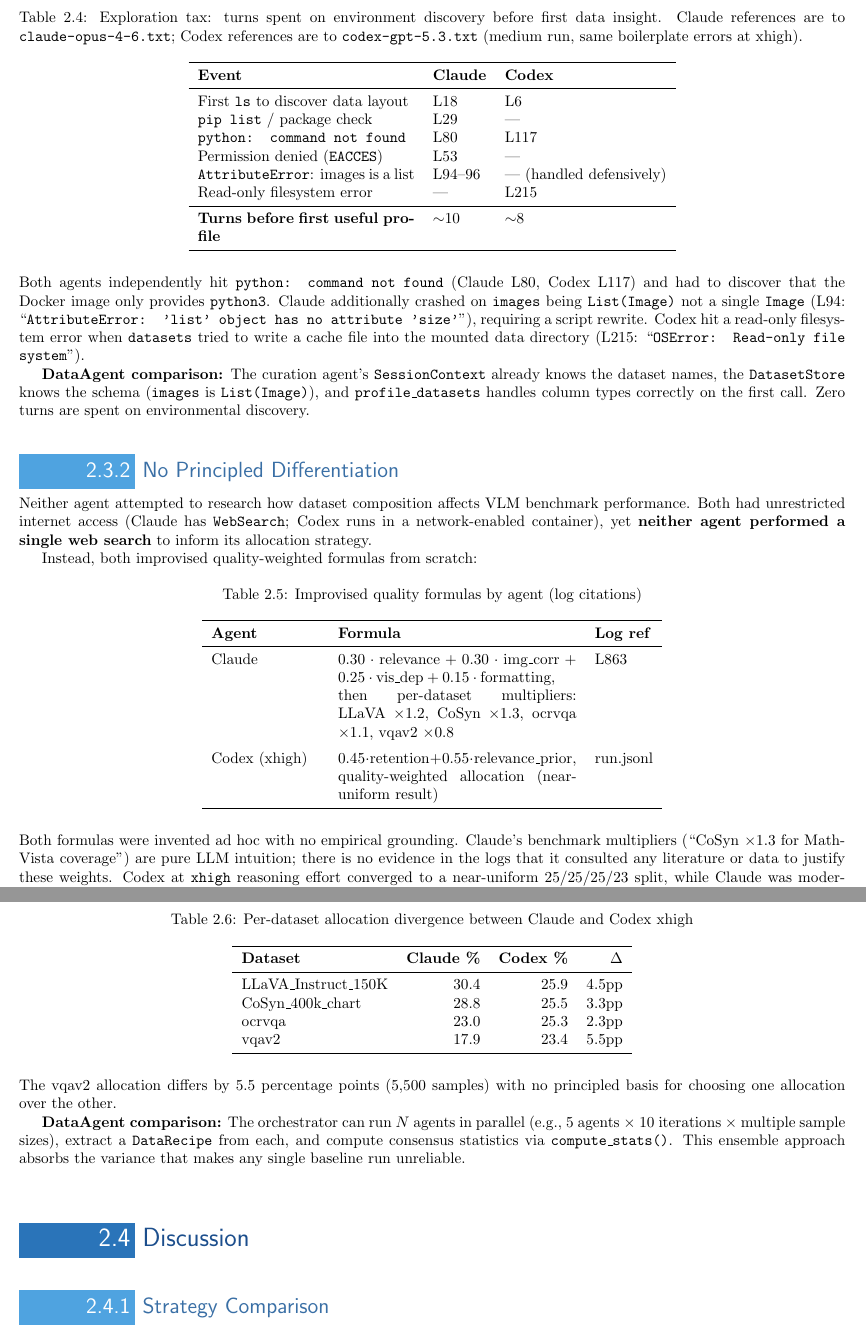
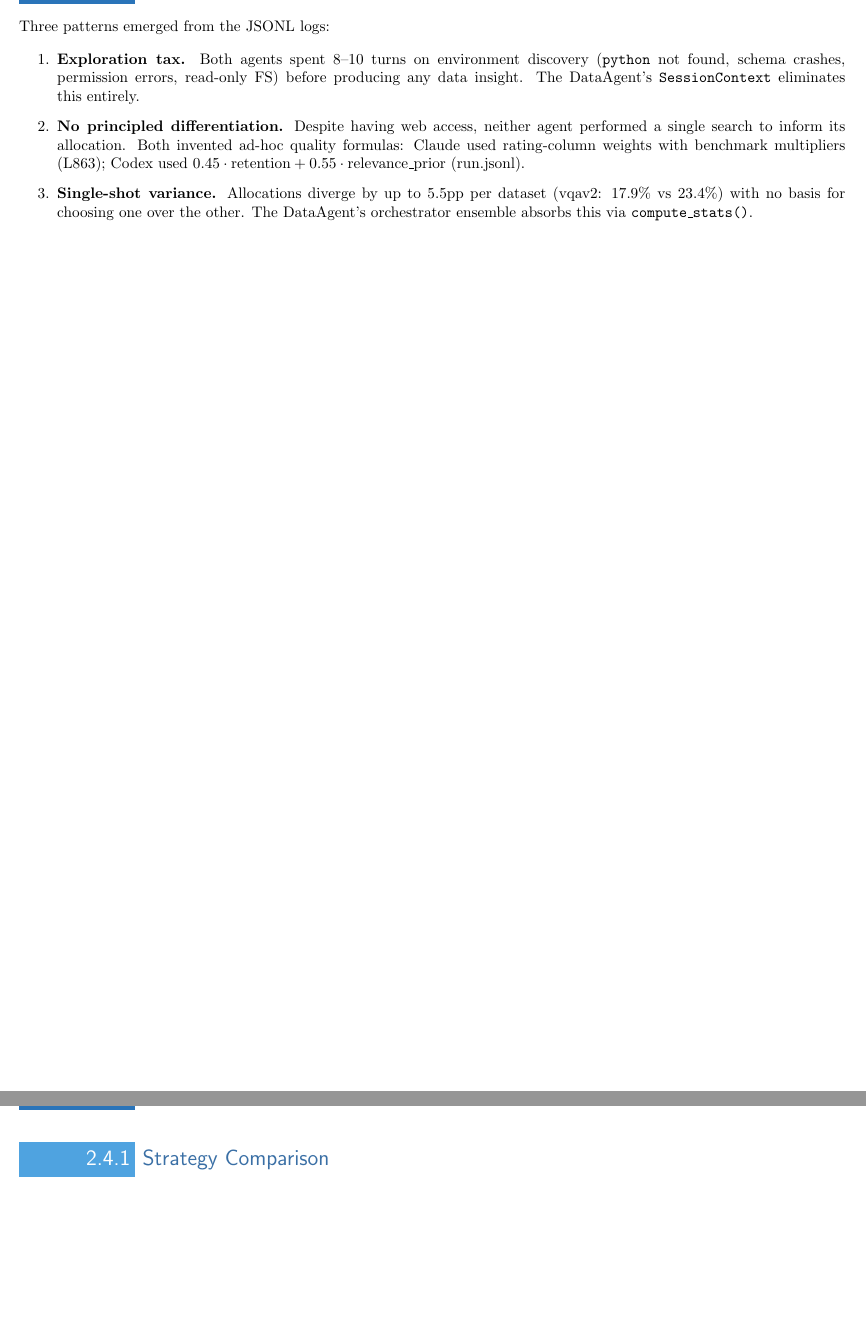
Before and after one commit to Adanato/Data_Curator_Agent_overleaf, a LaTeX document (main.tex, which reads 2026-02-24/main.tex): two parts of pages 11 and 12 of 15 before the commit and two parts of pages 12 and 13 of 16 after it, joined at a grey line, cut at the place of the change, the shorter picture padded with empty space. Compiled offline with pdfLaTeX.

Commit message:
Compress log analysis to enumerated list, add newpage per section

```diff
--- a/2026-02-24/main.tex
+++ b/2026-02-24/main.tex
@@ -189,4 +192,4 @@ CoSyn\_400k\_chart     & 116,814 & 116,143 & 671 aspect \\
 \section{Log Analysis}
 
-\subsection{Exploration Tax}
+Three patterns emerged from the JSONL logs:
 
@@ -197,76 +195,0 @@ any data insight.
-\begin{table}[H]
-\centering
-\caption{Exploration tax: turns spent on environment discovery before first data insight.
-Claude references are to \texttt{claude-opus-4-6.txt};
-Codex references are to \texttt{codex-gpt-5.3.txt} (medium run, same boilerplate errors at xhigh).}
-\label{tab:exploration-tax}
-\begin{tabular}{p{5cm} l l}
-\toprule
-\textbf{Event} & \textbf{Claude} & \textbf{Codex} \\
-\midrule
-First \texttt{ls} to discover data layout
-    & L18 & L6 \\
-\texttt{pip list} / package check
-    & L29 & --- \\
-\texttt{python: command not found}
-    & L80 & L117 \\
-Permission denied (\texttt{EACCES})
-    & L53 & --- \\
-\texttt{AttributeError}: images is a list
-    & L94--96 & --- (handled defensively) \\
-Read-only filesystem error
-    & --- & L215 \\
-\midrule
-\textbf{Turns before first useful profile}
-    & $\sim$10 & $\sim$8 \\
-\bottomrule
-\end{tabular}
-\end{table}
-
-\noindent Both agents independently hit \texttt{python: command not found}
-(Claude L80, Codex L117) and had to discover that the Docker image only provides
-\texttt{python3}.
-Claude additionally crashed on \texttt{images} being \texttt{List(Image)} not a single \texttt{Image}
-(L94: ``\texttt{AttributeError: 'list' object has no attribute 'size'}''),
-requiring a script rewrite.
-Codex hit a read-only filesystem error when \texttt{datasets} tried to write a cache file into the
-mounted data directory (L215: ``\texttt{OSError: Read-only file system}'').
-
-\textbf{DataAgent comparison:} The curation agent's \texttt{SessionContext} already knows the dataset
-names, the \texttt{DatasetStore} knows the schema (\texttt{images} is \texttt{List(Image)}),
-and \texttt{profile\_datasets} handles column types correctly on the first call.
-Zero turns are spent on environmental discovery.
-
-\subsection{No Principled Differentiation}
-
-Neither agent attempted to research how dataset composition affects VLM benchmark performance.
-Both had unrestricted internet access (Claude has \texttt{WebSearch}; Codex runs in a network-enabled
-container), yet \textbf{neither agent performed a single web search} to inform its allocation strategy.
-
-Instead, both improvised quality-weighted formulas from scratch:
-
-\begin{table}[H]
-\centering
-\caption{Improvised quality formulas by agent (log citations)}
-\label{tab:quality-formulas}
-\begin{tabular}{p{2.5cm} p{5.5cm} l}
-\toprule
-\textbf{Agent} & \textbf{Formula} & \textbf{Log ref} \\
-\midrule
-Claude
-    & $0.30 \cdot \text{relevance} + 0.30 \cdot \text{img\_corr} + 0.25 \cdot \text{vis\_dep} + 0.15 \cdot \text{formatting}$,\newline
-      then per-dataset multipliers: LLaVA $\times$1.2, CoSyn $\times$1.3, ocrvqa $\times$1.1, vqav2 $\times$0.8
-    & L863 \\
-\addlinespace
-Codex (xhigh)
-    & $0.45 \cdot \text{retention} + 0.55 \cdot \text{relevance\_prior}$, quality-weighted allocation (near-uniform result)
-    & run.jsonl \\
-\bottomrule
-\end{tabular}
-\end{table}
-
-\noindent Both formulas were invented ad hoc with no empirical grounding.
-Claude's benchmark multipliers (``CoSyn $\times$1.3 for MathVista coverage'') are pure LLM intuition;
-there is no evidence in the logs that it consulted any literature or data to justify these weights.
-Codex at \texttt{xhigh} reasoning effort converged to a near-uniform
-25/25/25/23 split, while Claude was moderately more opinionated (30/29/23/18).
@@ -287,31 +196,21 @@ Even with only two runs, the divergence is substantial:
-\begin{table}[H]
-\centering
-\caption{Per-dataset allocation divergence between Claude and Codex xhigh}
-\label{tab:allocation-variance}
-\begin{tabular}{lrrr}
-\toprule
-\textbf{Dataset} & \textbf{Claude \%} & \textbf{Codex \%} & \textbf{$\Delta$} \\
-\midrule
-LLaVA\_Instruct\_150K  & 30.4 & 25.9 & 4.5pp \\
-CoSyn\_400k\_chart      & 28.8 & 25.5 & 3.3pp \\
-ocrvqa                  & 23.0 & 25.3 & 2.3pp \\
-vqav2                   & 17.9 & 23.4 & 5.5pp \\
-\bottomrule
-\end{tabular}
-\end{table}
-
-\noindent The vqav2 allocation differs by 5.5 percentage points (5,500 samples)
-with no principled basis for choosing one allocation over the other.
-
-\textbf{DataAgent comparison:} The orchestrator can run $N$ agents in parallel (e.g., 5 agents $\times$
-10 iterations $\times$ multiple sample sizes), extract a \texttt{DataRecipe} from each, and compute
-consensus statistics via \texttt{compute\_stats()}.
-This ensemble approach absorbs the variance that makes any single baseline run unreliable.
+\begin{enumerate}
+    \item \textbf{Exploration tax.} Both agents spent 8--10 turns on environment discovery
+        (\texttt{python} not found, schema crashes, permission errors, read-only FS)
+        before producing any data insight. The DataAgent's \texttt{SessionContext} eliminates this entirely.
+    \item \textbf{No principled differentiation.} Despite having web access, neither agent
+        performed a single search to inform its allocation. Both invented ad-hoc quality formulas:
+        Claude used rating-column weights with benchmark multipliers (L863);
+        Codex used $0.45 \cdot \text{retention} + 0.55 \cdot \text{relevance\_prior}$ (run.jsonl).
+    \item \textbf{Single-shot variance.} Allocations diverge by up to 5.5pp per dataset
+        (vqav2: 17.9\% vs 23.4\%) with no basis for choosing one over the other.
+        The DataAgent's orchestrator ensemble absorbs this via \texttt{compute\_stats()}.
+\end{enumerate}
 
 %% ============================================================
 %% SECTION 4: DISCUSSION
 %% ============================================================
 
+\newpage
 \section{Discussion}
 
 \subsection{Strategy Comparison}
```
Also changed, not shown: 2026-02-24/main.tex (21 more changed lines).
